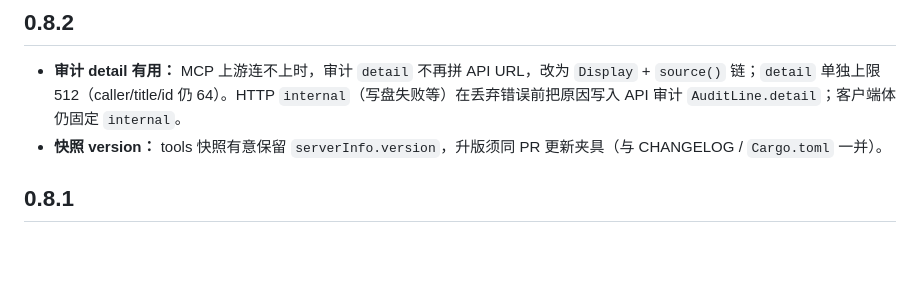
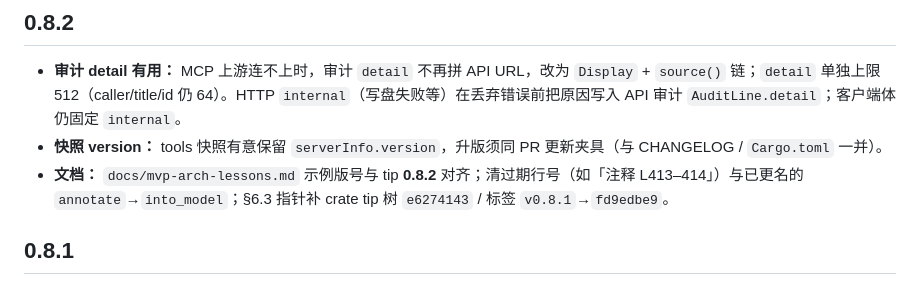
Before and after one commit to cdzone/countdown_cli, a Markdown page: CHANGELOG.md, the part around the change. Drawn GitHub-style; blank space fills up the shorter version.

Commit message:
docs: 0.8.2 scrub on audit-detail tip
- mvp-arch-lessons 示例版号对齐 Cargo 0.8.2；清 L413/annotate 旧遗留
- CHANGELOG 0.8.2 仅补文档 bullet（不重复 audit/version 约定）

```diff
--- a/CHANGELOG.md
+++ b/CHANGELOG.md
@@ -6,6 +6,7 @@
 
 - **审计 detail 有用：** MCP 上游连不上时，审计 `detail` 不再拼 API URL，改为 `Display` + `source()` 链；`detail` 单独上限 512（caller/title/id 仍 64）。HTTP `internal`（写盘失败等）在丢弃错误前把原因写入 API 审计 `AuditLine.detail`；客户端体仍固定 `internal`。
 - **快照 version：** tools 快照有意保留 `serverInfo.version`，升版须同 PR 更新夹具（与 CHANGELOG / `Cargo.toml` 一并）。
+- **文档：** `docs/mvp-arch-lessons.md` 示例版号与 tip **0.8.2** 对齐；清过期行号（如「注释 L413–414」）与已更名的 `annotate`→`into_model`；§6.3 指针补 crate tip 树 `e6274143` / 标签 `v0.8.1`→`fd9edbe9`。
 
 ## 0.8.1
 
```
Also changed, not shown: docs/mvp-arch-lessons.md (+19 -19 lines).
